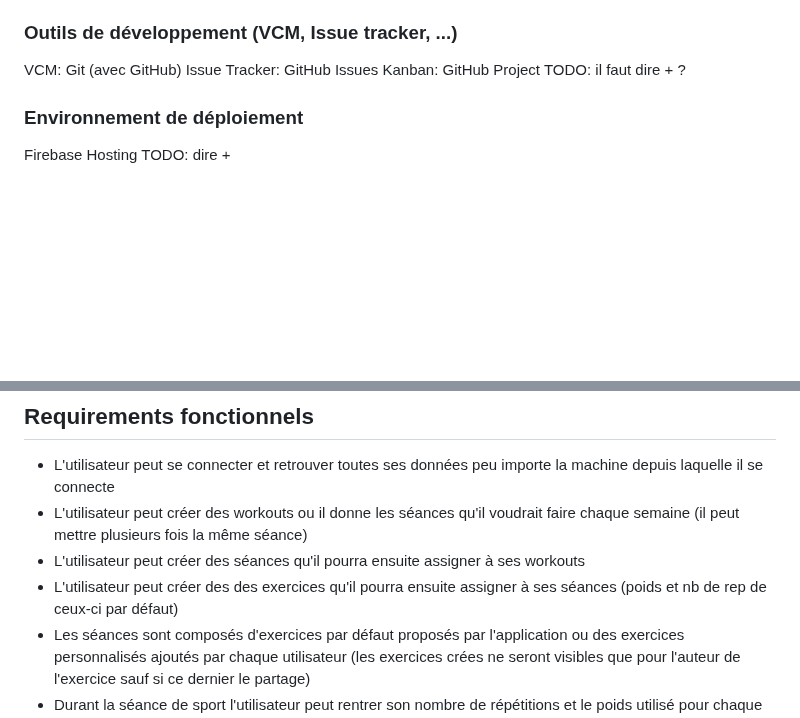
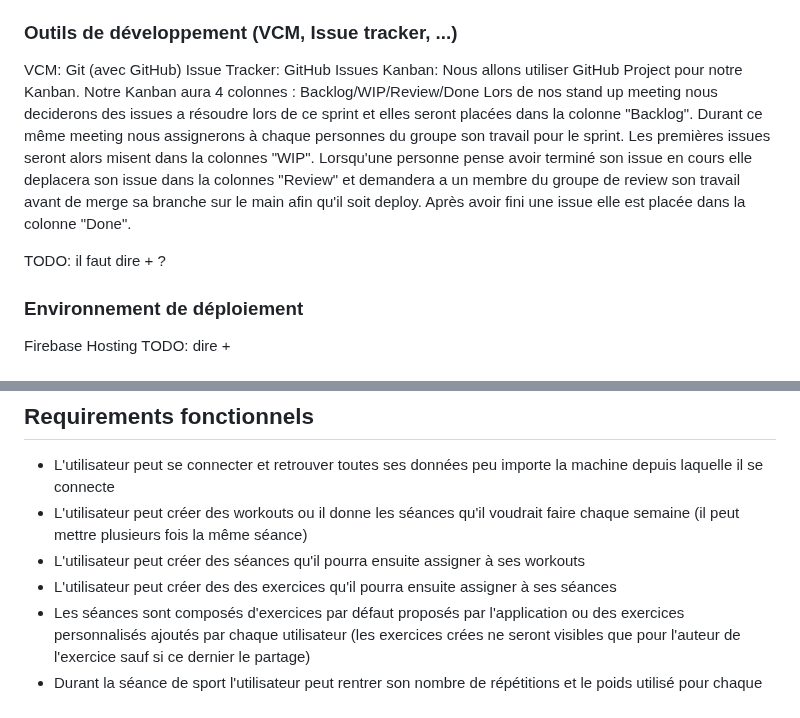
Before and after one commit to Pismice/PDG-GRP5, a Markdown page: README.md, 2 parts joined by grey strips. GitHub-like rendering; blank space fills up the shorter version.

Commit message:
Ajout de la description du kanban + supprésion d'un commentaire inutile

```diff
--- a/README.md
+++ b/README.md
@@ -35,7 +35,9 @@ Firebase et Flutter étant 2 produits Google la cohabitation entre ces 2 parties
 ### Outils de développement (VCM, Issue tracker, ...)
 VCM: Git (avec GitHub)
 Issue Tracker: GitHub Issues
-Kanban: GitHub Project
+Kanban: Nous allons utiliser GitHub Project pour notre Kanban. Notre Kanban aura 4 colonnes : Backlog/WIP/Review/Done
+Lors de nos stand up meeting nous deciderons des issues a résoudre lors de ce sprint et elles seront placées dans la colonne "Backlog". Durant ce même meeting nous assignerons à chaque personnes du groupe son travail pour le sprint. Les premières issues seront alors misent dans la colonnes "WIP". Lorsqu'une personne pense avoir terminé son issue en cours elle deplacera son issue dans la colonnes "Review" et demandera a un membre du groupe de review son travail avant de merge sa branche sur le main afin qu'il soit deploy. Après avoir fini une issue elle est placée dans la colonne "Done".
+
 TODO: il faut dire + ?
 
 ### Environnement de déploiement
@@ -52,7 +54,7 @@ TODO
 - L'utilisateur peut se connecter et retrouver toutes ses données peu importe la machine depuis laquelle il se connecte
 - L'utilisateur peut créer des workouts ou il donne les séances qu'il voudrait faire chaque semaine (il peut mettre plusieurs fois la même séance)
 - L'utilisateur peut créer des séances qu'il pourra ensuite assigner à ses workouts
-- L'utilisateur peut créer des des exercices qu'il pourra ensuite assigner à ses séances (poids et nb de rep de ceux-ci par défaut)
+- L'utilisateur peut créer des des exercices qu'il pourra ensuite assigner à ses séances
 - Les séances sont composés d'exercices par défaut proposés par l'application ou des exercices personnalisés ajoutés par chaque utilisateur (les exercices crées ne seront visibles que pour l'auteur de l'exercice sauf si ce dernier le partage)
 - Durant la séance de sport l'utilisateur peut rentrer son nombre de répétitions et le poids utilisé pour chaque série de chaque exercice (il y aura cependant une valeur par défaut de 8 répétitions pour faire gagner du temps à l'utilisateur)
 - Pour chaque exercice il existe un PR (Personal Record) qui n'est autre que la valeur maximale effectuée par l'utilisateur sur cet exercice, si le PR est battu un petit truc cool devrait se passer à l'écran au moment de la validation :)
```
